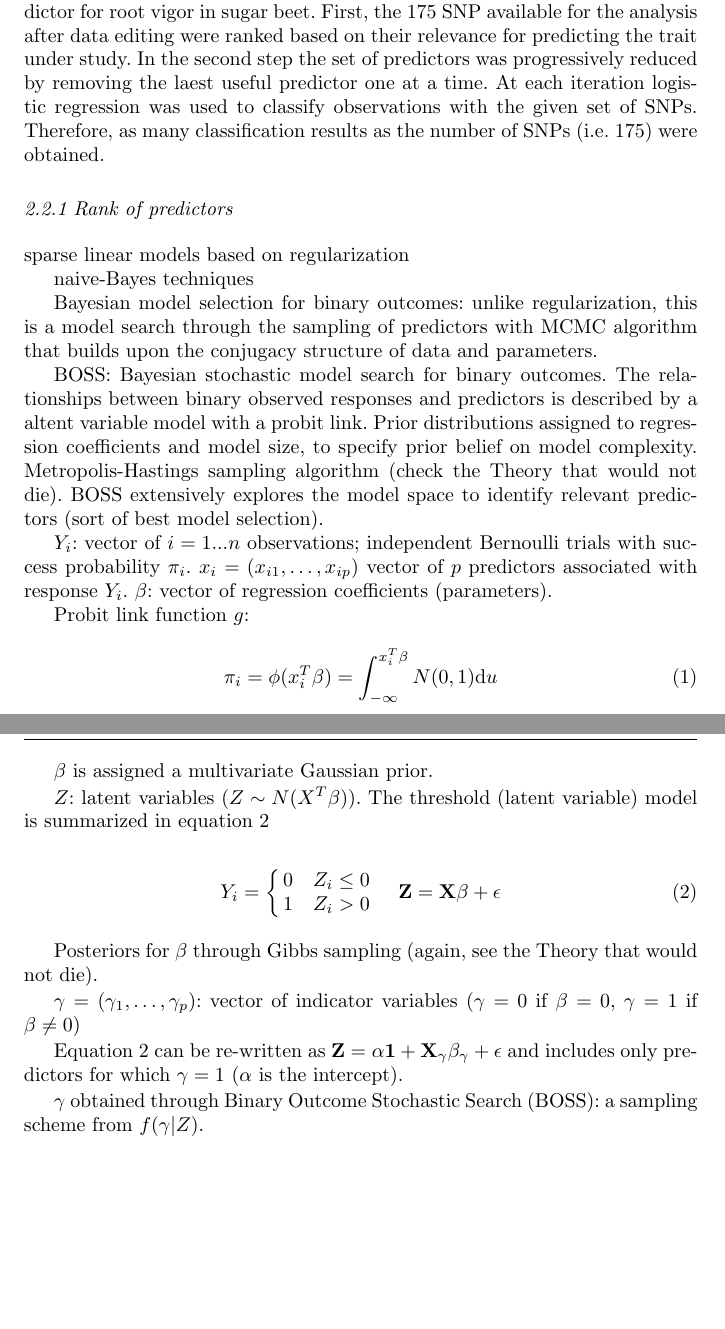
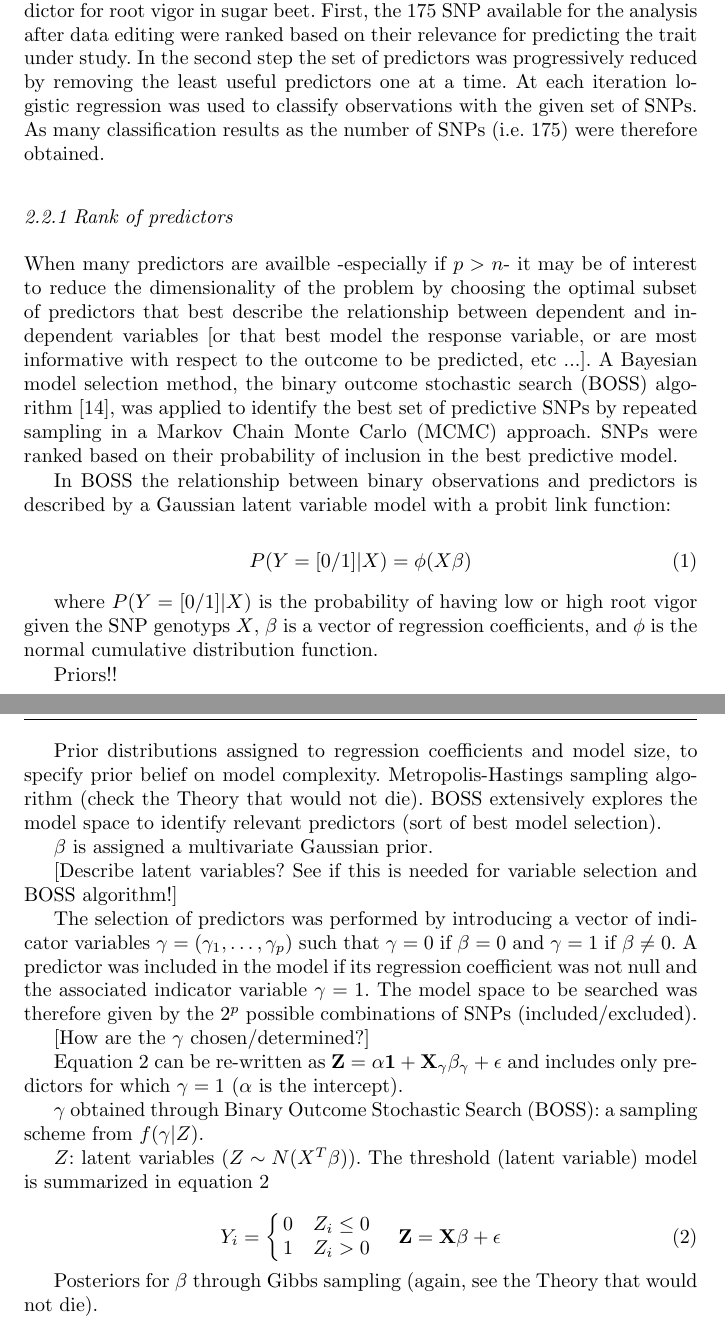
Before and after one commit to filippob/parsimony, a LaTeX paper (parsimonious.tex): two parts of pages 3 and 4 of 10, joined at a grey line, cut so that both start at the same text, the shorter picture padded with empty space. Compiled offline with pdfLaTeX.

```diff
--- a/parsimonious.tex
+++ b/parsimonious.tex
@@ -208,42 +208,73 @@
 First, the 175 SNP available for the analysis after data editing were ranked based on their
 relevance for predicting the trait under study.
 In the second step the set of predictors was progressively reduced by
-removing the laest useful predictor one at a time. At each iteration
+removing the least useful predictors one at a time. At each iteration
 logistic regression was used to classify observations with the given set
 of SNPs.
-Therefore, as many classification results as the number of SNPs (i.e. 175) were obtained.
+As many classification results as the number of SNPs (i.e. 175) were
+therefore obtained.
 
 \subsubsection{Rank of predictors}
 \label{par:boss}
-sparse linear models based on regularization
+When many predictors are availble -especially if $p>n$- it may be
+of interest to reduce the dimensionality of the problem by choosing the
+optimal subset of predictors that best describe the relationship between
+dependent and independent variables [or that best model the response
+variable, or are most informative with respect to the outcome to be
+predicted, etc ...].
+A Bayesian model selection method, the binary outcome stochastic search
+(BOSS) algorithm \cite{russu2012stochastic}, was applied to identify the best set of predictive
+SNPs by repeated sampling in a Markov Chain Monte
+Carlo (MCMC) approach.
+SNPs were ranked based on their probability of inclusion in the best
+predictive model.
 
-naive-Bayes techniques
+In BOSS the relationship between binary observations and predictors is
+described by a Gaussian latent variable model with a probit link function:
 
-Bayesian model selection for binary outcomes: unlike regularization, this is a model search
-through the sampling of predictors with MCMC algorithm that builds upon
-the conjugacy structure of data and parameters.
+\begin{equation}
+P(Y=[0/1]|X)=\phi(X \beta)
+\label{eq:probit}
+\end{equation}
 
-BOSS: Bayesian stochastic model search for binary outcomes. The
-relationships between binary observed responses and predictors is
-described by a altent variable model with a probit link. Prior distributions assigned
+where $P(Y=[0/1]|X)$ is the probability of having low or high root vigor
+given the SNP genotyps $X$, $\beta$ is a vector of regression
+coefficients, and $\phi$ is the normal cumulative distribution function.
+
+Priors!!
+
+Prior distributions assigned
 to regression coefficients and model size, to specify prior belief on
 model complexity.
 Metropolis-Hastings sampling algorithm (check the Theory that would not die).
 BOSS extensively explores the model space to identify relevant
 predictors (sort of best model selection).
 
-$Y_i$: vector of $i=1 ... n$ observations; independent Bernoulli trials
-with success probability $\pi_i$. $x_i=(x_{i1}, \ldots, x_{ip})$ vector
-of $p$ predictors associated with response $Y_i$. $\beta$: vector of
-regression coefficients (parameters).
-
-Probit link function $g$:
-
-\begin{equation}
-\pi_{i}=\phi(x_i^T \beta) = \int_{-\infty}^{x_i^T \beta}N(0,1)\mathrm{d}u
-\end{equation}
 
 $\beta$ is assigned a multivariate Gaussian prior.
+
+[Describe latent variables? See if this is needed for variable selection
+and BOSS algorithm!]
+
+The selection of predictors was performed by introducing a vector of
+indicator variables $\gamma=(\gamma_1, \ldots, \gamma_p)$ such that
+$\gamma=0$ if $\beta=0$ and $\gamma=1$ if $\beta \neq 0$. A predictor
+was included in the model if its regression coefficient was
+not null and the associated indicator variable $\gamma=1$.
+The model space to be searched was therefore given by the $2^p$ possible
+combinations of SNPs (included/excluded).
+
+[How are the $\gamma$ chosen/determined?]
+
+Equation~\ref{eq:threshold} can be re-written as
+$\mathbf{Z=\alpha1+X_{\gamma}\beta_{\gamma}+\epsilon}$ and includes only
+predictors for which $\gamma=1$ ($\alpha$ is the intercept).
+
+
+$\gamma$ obtained through Binary Outcome Stochastic Search (BOSS): a
+sampling scheme from $f(\gamma|Z)$.
+
+
 
 $Z$: latent variables ($Z \sim N(X^T\beta)$).
 The threshold (latent variable) model is summarized in equation~\ref{eq:threshold}
@@ -261,17 +292,6 @@
 
 Posteriors for $\beta$ through Gibbs sampling (again, see the Theory
 that would not die).
-
-$\gamma=(\gamma_1, \ldots, \gamma_p)$: vector of indicator variables
-($\gamma=0$ if $\beta=0$, $\gamma=1$ if $\beta \neq 0$)
-
-Equation~\ref{eq:threshold} can be re-written as
-$\mathbf{Z=\alpha1+X_{\gamma}\beta_{\gamma}+\epsilon}$ and includes only
-predictors for which $\gamma=1$ ($\alpha$ is the intercept).
-
-
-$\gamma$ obtained through Binary Outcome Stochastic Search (BOSS): a
-sampling scheme from $f(\gamma|Z)$.
 
 \begin{enumerate}
 \item initialize $Z$
```
Also changed, not shown: parsimonious.pdf, 4 other files.
